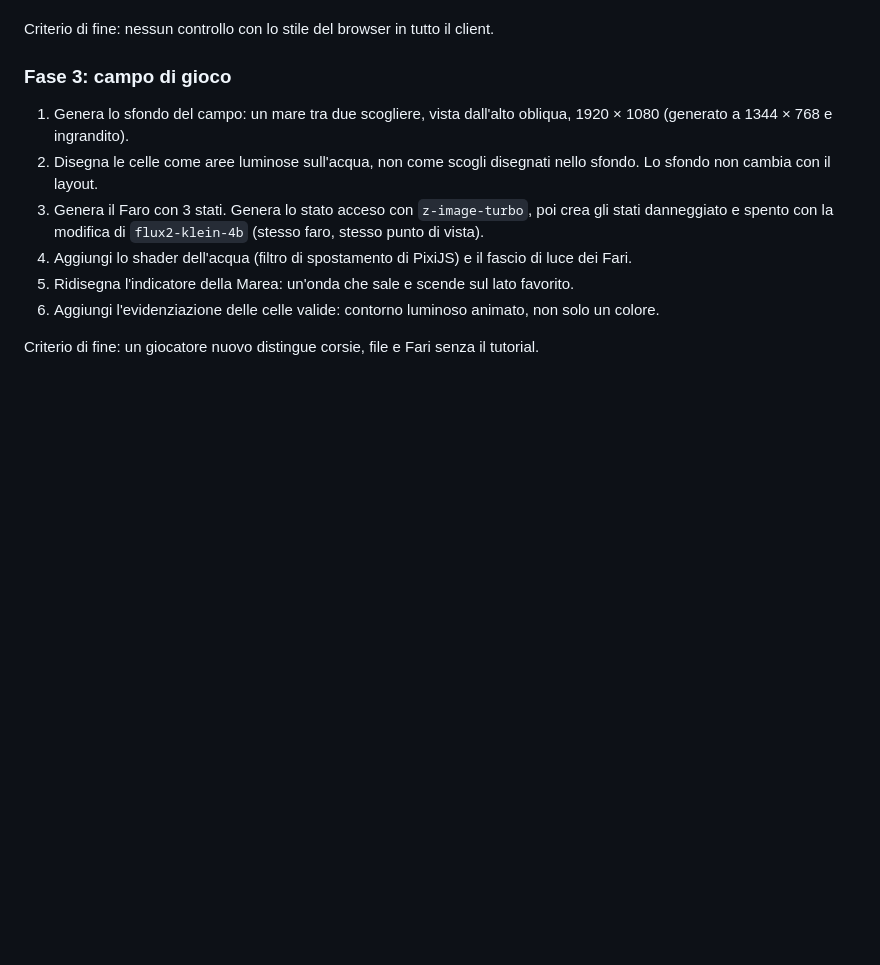
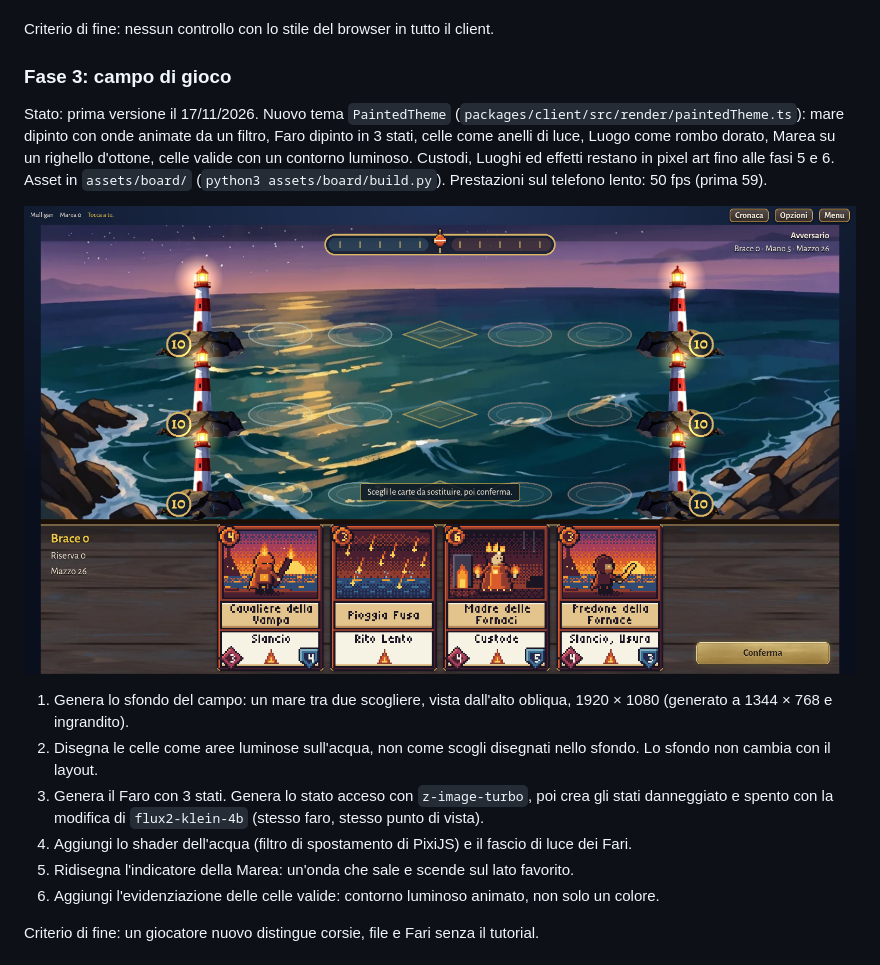
Before and after one commit to fedeveloper/tcg, a Markdown page: docs/piano-grafica.md, the part around the change. Drawn GitHub-style; pictures changed too: docs/img/piano-grafica/fase3-campo.png (added); blank space fills up the shorter version.

```diff
--- a/docs/piano-grafica.md
+++ b/docs/piano-grafica.md
@@ -179,6 +179,10 @@ Stato: fatta il 17/11/2026. Il kit è in CSS globale (`button`, `select`, `.pane
 Criterio di fine: nessun controllo con lo stile del browser in tutto il client.
 
 ### Fase 3: campo di gioco
+
+Stato: prima versione il 17/11/2026. Nuovo tema `PaintedTheme` (`packages/client/src/render/paintedTheme.ts`): mare dipinto con onde animate da un filtro, Faro dipinto in 3 stati, celle come anelli di luce, Luogo come rombo dorato, Marea su un righello d'ottone, celle valide con un contorno luminoso. Custodi, Luoghi ed effetti restano in pixel art fino alle fasi 5 e 6. Asset in `assets/board/` (`python3 assets/board/build.py`). Prestazioni sul telefono lento: 50 fps (prima 59).
+
+![Fase 3](img/piano-grafica/fase3-campo.png)
 
 1. Genera lo sfondo del campo: un mare tra due scogliere, vista dall'alto obliqua, 1920 × 1080 (generato a 1344 × 768 e ingrandito).
 2. Disegna le celle come aree luminose sull'acqua, non come scogli disegnati nello sfondo. Lo sfondo non cambia con il layout.
```
Also changed, not shown: 9 other files.
